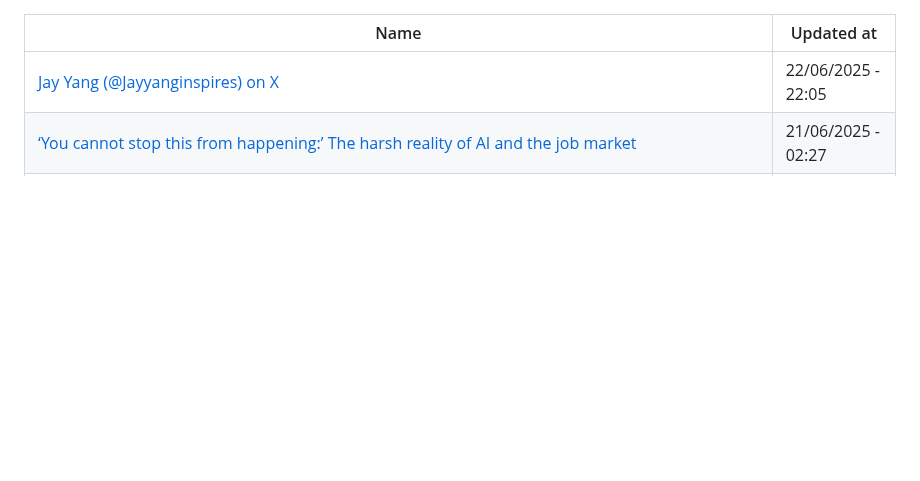
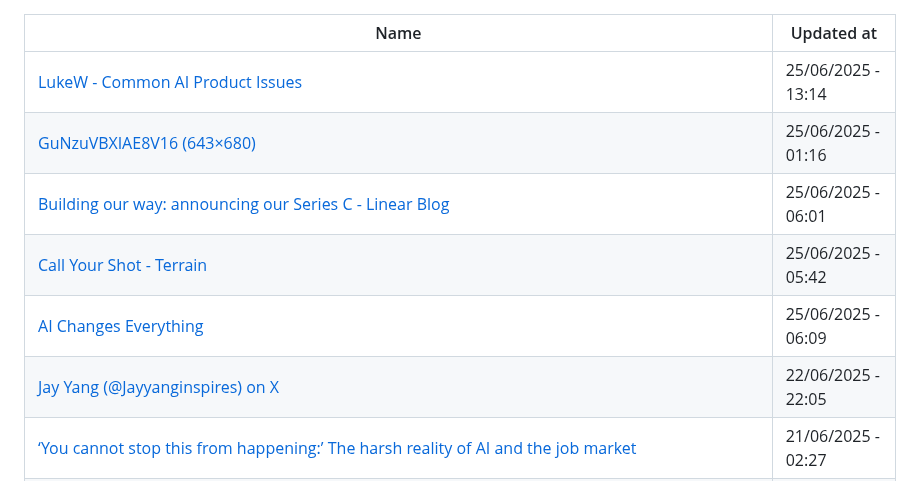
Before and after one commit to abdulhdr1/reading_list, a Markdown page: README.md, the part around the change. Drawn GitHub-style; blank space fills up the shorter version.

Commit message:
add links read in 25-06-2025

```diff
--- a/README.md
+++ b/README.md
@@ -1,6 +1,11 @@
 
 |Name|Updated at|
 |-|-|
+| [LukeW - Common AI Product Issues](https://lukew.com/ff/entry.asp?2107) | 25/06/2025 - 13:14|
+| [GuNzuVBXIAE8V16 (643×680)](https://pbs.twimg.com/media/GuNzuVBXIAE8V16?format=png&name=small) | 25/06/2025 - 01:16|
+| [Building our way: announcing our Series C - Linear Blog](https://linear.app/blog/building-our-way) | 25/06/2025 - 06:01|
+| [Call Your Shot - Terrain](https://www.terrain.com/letter) | 25/06/2025 - 05:42|
+| [AI Changes Everything](https://lucumr.pocoo.org/2025/6/4/changes/) | 25/06/2025 - 06:09|
 | [Jay Yang (@Jayyanginspires) on X](https://x.com/jayyanginspires/status/1936522193447346325?s=12) | 22/06/2025 - 22:05|
 | [‘You cannot stop this from happening:’ The harsh reality of AI and the job market](https://www.independent.co.uk/news/world/americas/ai-job-layoffs-tech-unemployment-b2769796.html) | 21/06/2025 - 02:27|
 | [No Rivals: The Founders Fund Story](https://www.generalist.com/p/founders-fund-1) | 21/06/2025 - 16:12|
```
